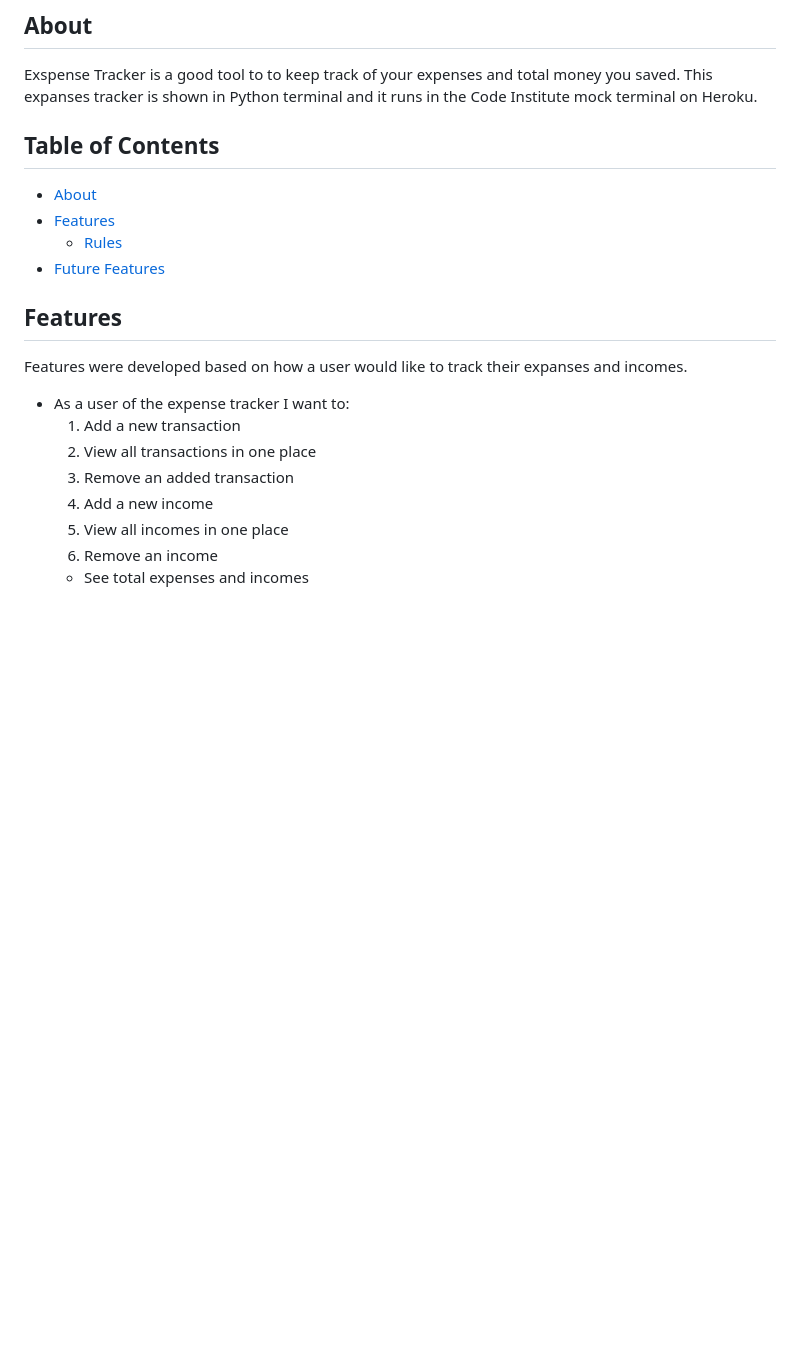
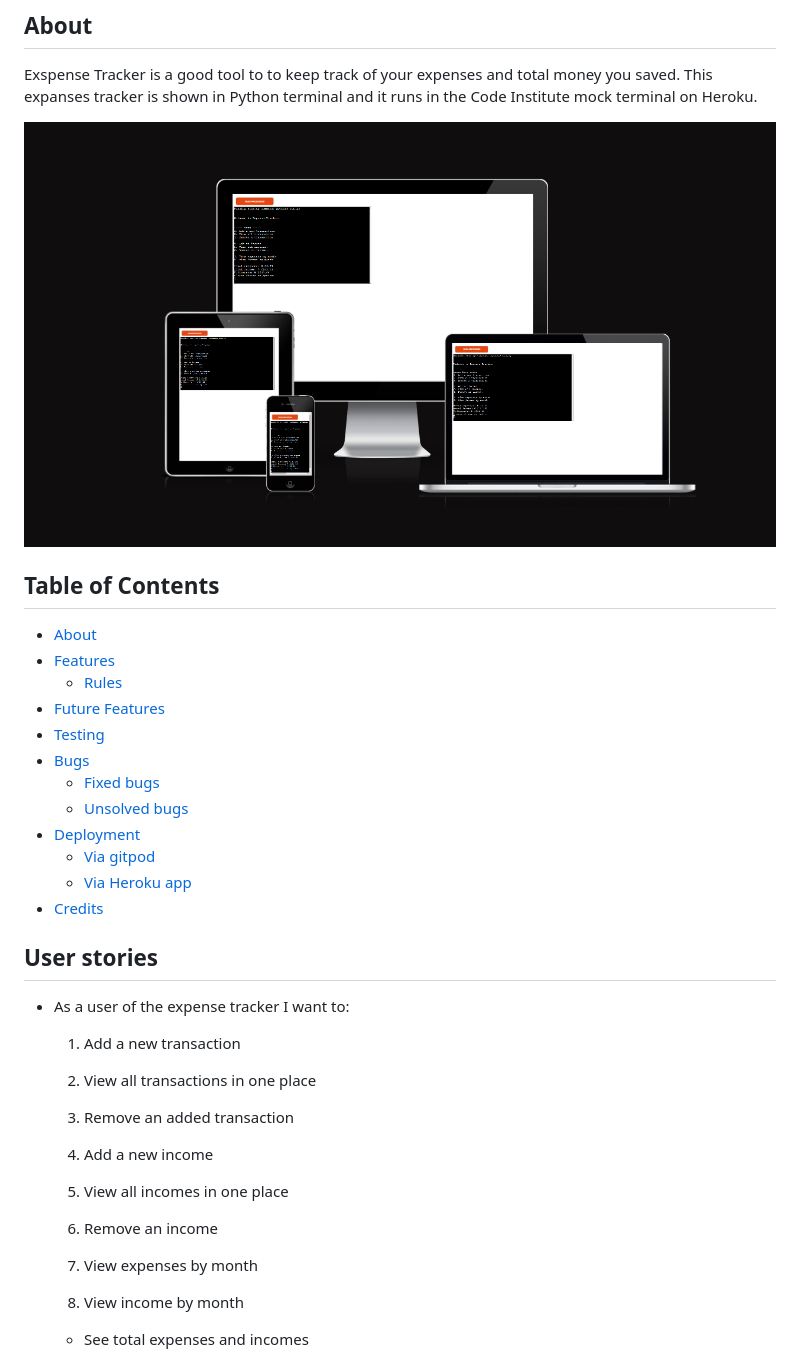
Before and after one commit to lucijahajdu/expense-tracker, a Markdown page: README.md, the part around the change printed below. Drawn GitHub-style; pictures changed too: images/main_photo.png (added); blank space fills up the shorter version.

```diff
--- a/README.md
+++ b/README.md
@@ -1,22 +1,34 @@
 # Expense Tracker #
 ## About ##
 Exspense Tracker is a good tool to to keep track of your expenses and total money you saved. This expanses tracker is shown in Python terminal and it runs in the Code Institute mock terminal on Heroku.
+
+![Screenshot of the website](/images/main_photo.png)
 
 ## Table of Contents ##
 * [About](#About)<a name="About"></a>
 * [Features](#Features)<a name="Features"></a>
    * [Rules](#Rules)<a name="Rules"></a>
 * [Future Features](#Future_Features)<a name="Future Features"></a>
+* [Testing](#Testing)<a name="Testing"></a>
+* [Bugs](#Bugs)<a name="Bugs"></a>
+   * [Fixed bugs](#Fixed_bugs)<a name="Fixed bugs"></a>
+   * [Unsolved bugs](#Unsolved_bugs)<a name="Unsolved bugs"></a>
+* [Deployment](#Deployment)<a name="Deployment"></a>
+   * [Via gitpod](#Via_gitpod)<a name="Via gitpod"></a>
+   * [Via Heroku app](#Via_Heroku_app)<a name="Via Heroku app"></a>
+* [Credits](#Credits)<a name="Credits"></a>
 
-
-## Features ##
-Features were developed based on how a user would like to track their expanses and incomes.
+## User stories ##
 
 * As a user of the expense tracker I want to:
   1. Add a new transaction
   2. View all transactions in one place
   3. Remove an added transaction
+
   4. Add a new income
   5. View all incomes in one place
   6. Remove an income
+
+  7. View expenses by month
+  8. View income by month
   * See total expenses and incomes
```
Also changed, not shown: other parts of README.md (+43 -5 lines), images/View_by_month.png (added), images/ci_python.png (added), images/menu.png (added), images/view_transaction.png (added), 1 other file.
